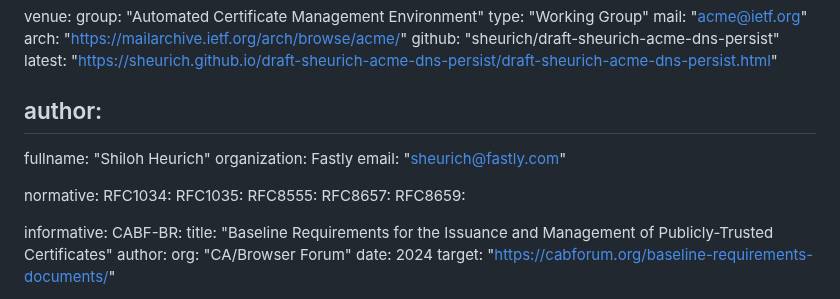
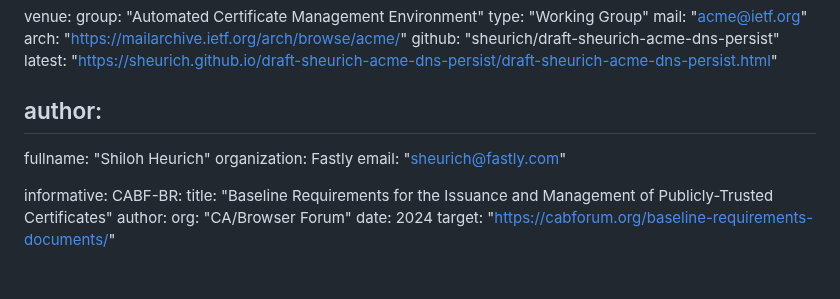
Before and after one commit to sheurich/draft-sheurich-acme-dns-persist, a Markdown page: draft-sheurich-acme-dns-persist.md, the part around one of its changes. Drawn GitHub-style; blank space fills up the shorter version.

```diff
--- a/draft-sheurich-acme-dns-persist.md
+++ b/draft-sheurich-acme-dns-persist.md
@@ -31,13 +31,6 @@ author:
    organization: Fastly
    email: "sheurich@fastly.com"
 
-normative:
-  RFC1034:
-  RFC1035:
-  RFC8555:
-  RFC8657:
-  RFC8659:
-
 informative:
   CABF-BR:
     title: "Baseline Requirements for the Issuance and Management of Publicly-Trusted Certificates"
```
Also changed, not shown: other parts of draft-sheurich-acme-dns-persist.md (+8 -7 lines).
